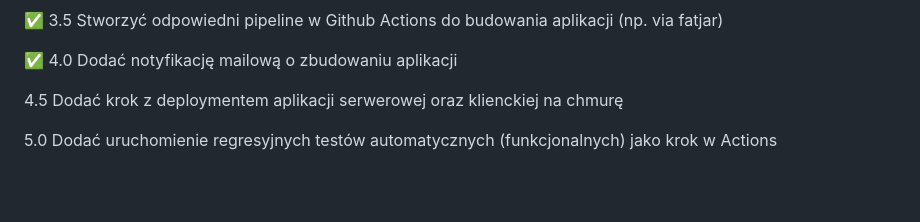
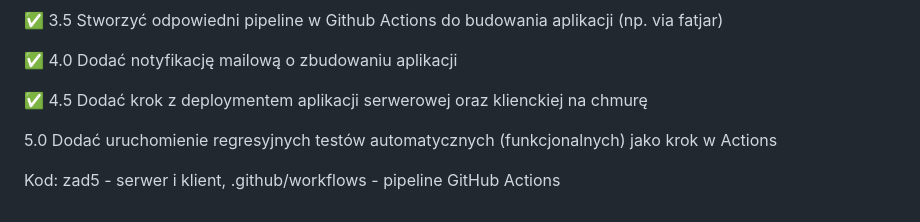
Before and after one commit to szymonf123/E-biznes, a Markdown page: README.md, the part around the change. GitHub-like rendering; blank space fills up the shorter version.

```diff
--- a/README.md
+++ b/README.md
@@ -177,6 +177,8 @@ CI) oraz chmurę Azure (dopuszczalne inne chmury), aby zbudować oraz zdeployowa
 
 :white_check_mark: 4.0 Dodać notyfikację mailową o zbudowaniu aplikacji
 
-4.5 Dodać krok z deploymentem aplikacji serwerowej oraz klienckiej na chmurę
+:white_check_mark: 4.5 Dodać krok z deploymentem aplikacji serwerowej oraz klienckiej na chmurę
 
 5.0 Dodać uruchomienie regresyjnych testów automatycznych (funkcjonalnych) jako krok w Actions
+
+Kod: zad5 - serwer i klient, .github/workflows - pipeline GitHub Actions
```
